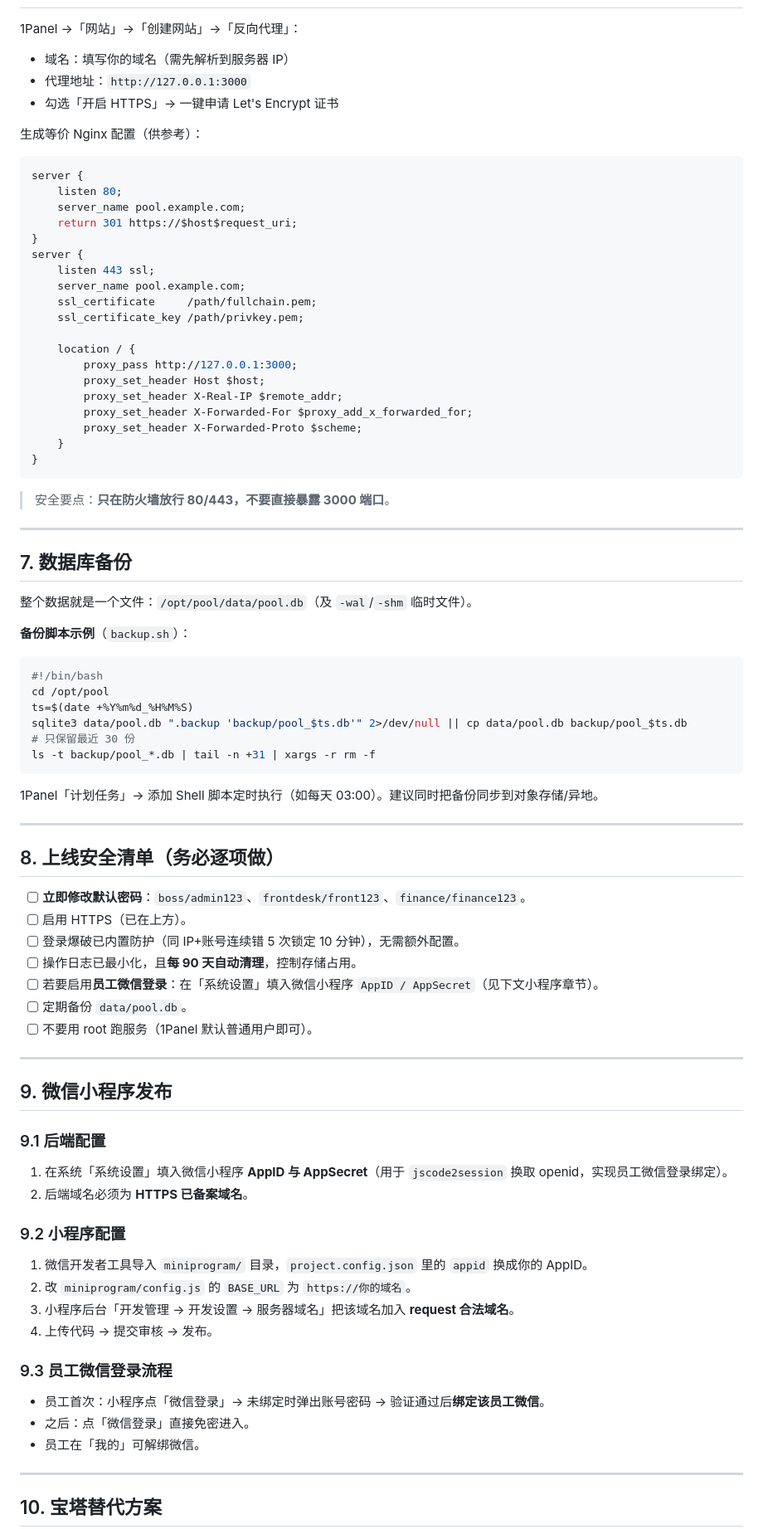
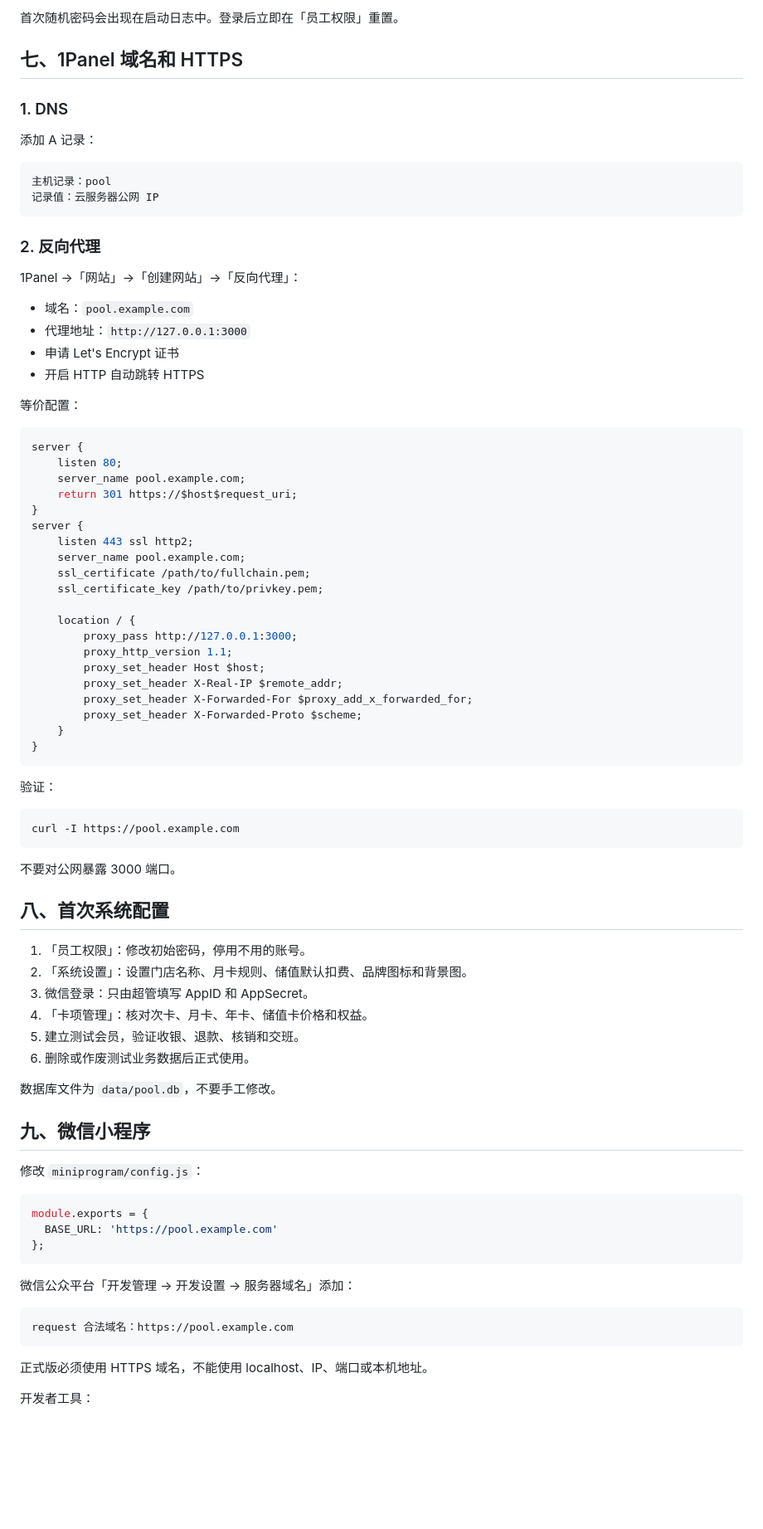
Before and after one commit to zarkinkamler468-glitch/yongchi, a Markdown page: DEPLOYMENT.md, the part around one of its changes. Shown at 83% size. Rendered like a GitHub page; blank space fills up the shorter version.

Commit message:
完善 Ubuntu 1Panel 部署文档

````diff
--- a/DEPLOYMENT.md
+++ b/DEPLOYMENT.md
@@ -88,10 +171,27 @@ pm2 startup      # 按提示复制并执行输出的命令，实现开机自启
+首次随机密码会出现在启动日志中。登录后立即在「员工权限」重置。
+
+## 七、1Panel 域名和 HTTPS
+
+### 1. DNS
+
+添加 A 记录：
+
+```text
+主机记录：pool
+记录值：云服务器公网 IP
+```
+
+### 2. 反向代理
 
 1Panel →「网站」→「创建网站」→「反向代理」：
-- 域名：填写你的域名（需先解析到服务器 IP）
+
+- 域名：`pool.example.com`
 - 代理地址：`http://127.0.0.1:3000`
-- 勾选「开启 HTTPS」→ 一键申请 Let's Encrypt 证书
+- 申请 Let's Encrypt 证书
+- 开启 HTTP 自动跳转 HTTPS
 
-生成等价 Nginx 配置（供参考）：
+等价配置：
+
 ```nginx
 server {
     listen 80;
@@ -99,13 +199,14 @@ server {
     return 301 https://$host$request_uri;
 }
 server {
-    listen 443 ssl;
+    listen 443 ssl http2;
     server_name pool.example.com;
-    ssl_certificate     /path/fullchain.pem;
-    ssl_certificate_key /path/privkey.pem;
+    ssl_certificate /path/to/fullchain.pem;
+    ssl_certificate_key /path/to/privkey.pem;
 
     location / {
         proxy_pass http://127.0.0.1:3000;
+        proxy_http_version 1.1;
         proxy_set_header Host $host;
         proxy_set_header X-Real-IP $remote_addr;
         proxy_set_header X-Forwarded-For $proxy_add_x_forwarded_for;
@@ -114,58 +215,42 @@ server {
 }
 ```
 
-> 安全要点：**只在防火墙放行 80/443，不要直接暴露 3000 端口**。
+验证：
 
----
-
-## 7. 数据库备份
-
-整个数据就是一个文件：`/opt/pool/data/pool.db`（及 `-wal`/`-shm` 临时文件）。
-
-**备份脚本示例**（`backup.sh`）：
 ```bash
-#!/bin/bash
-cd /opt/pool
-ts=$(date +%Y%m%d_%H%M%S)
-sqlite3 data/pool.db ".backup 'backup/pool_$ts.db'" 2>/dev/null || cp data/pool.db backup/pool_$ts.db
-# 只保留最近 30 份
-ls -t backup/pool_*.db | tail -n +31 | xargs -r rm -f
+curl -I https://pool.example.com
 ```
 
-1Panel「计划任务」→ 添加 Shell 脚本定时执行（如每天 03:00）。建议同时把备份同步到对象存储/异地。
+不要对公网暴露 3000 端口。
 
----
+## 八、首次系统配置
 
-## 8. 上线安全清单（务必逐项做）
+1. 「员工权限」：修改初始密码，停用不用的账号。
+2. 「系统设置」：设置门店名称、月卡规则、储值默认扣费、品牌图标和背景图。
+3. 微信登录：只由超管填写 AppID 和 AppSecret。
+4. 「卡项管理」：核对次卡、月卡、年卡、储值卡价格和权益。
+5. 建立测试会员，验证收银、退款、核销和交班。
+6. 删除或作废测试业务数据后正式使用。
 
-- [ ] **立即修改默认密码**：`boss/admin123`、`frontdesk/front123`、`finance/finance123`。
-- [ ] 启用 HTTPS（已在上方）。
-- [ ] 登录爆破已内置防护（同 IP+账号连续错 5 次锁定 10 分钟），无需额外配置。
-- [ ] 操作日志已最小化，且**每 90 天自动清理**，控制存储占用。
-- [ ] 若要启用**员工微信登录**：在「系统设置」填入微信小程序 `AppID / AppSecret`（见下文小程序章节）。
-- [ ] 定期备份 `data/pool.db`。
-- [ ] 不要用 root 跑服务（1Panel 默认普通用户即可）。
+数据库文件为 `data/pool.db`，不要手工修改。
 
----
+## 九、微信小程序
 
-## 9. 微信小程序发布
+修改 `miniprogram/config.js`：
 
-### 9.1 后端配置
-1. 在系统「系统设置」填入微信小程序 **AppID 与 AppSecret**（用于 `jscode2session` 换取 openid，实现员工微信登录绑定）。
-2. 后端域名必须为 **HTTPS 已备案域名**。
+```js
+module.exports = {
+  BASE_URL: 'https://pool.example.com'
+};
+```
 
-### 9.2 小程序配置
-1. 微信开发者工具导入 `miniprogram/` 目录，`project.config.json` 里的 `appid` 换成你的 AppID。
-2. 改 `miniprogram/config.js` 的 `BASE_URL` 为 `https://你的域名`。
-3. 小程序后台「开发管理 → 开发设置 → 服务器域名」把该域名加入 **request 合法域名**。
-4. 上传代码 → 提交审核 → 发布。
+微信公众平台「开发管理 → 开发设置 → 服务器域名」添加：
 
-### 9.3 员工微信登录流程
-- 员工首次：小程序点「微信登录」→ 未绑定时弹出账号密码 → 验证通过后**绑定该员工微信**。
-- 之后：点「微信登录」直接免密进入。
-- 员工在「我的」可解绑微信。
+```text
+request 合法域名：https://pool.example.com
+```
 
----
+正式版必须使用 HTTPS 域名，不能使用 localhost、IP、端口或本机地址。
 
-## 10. 宝塔替代方案
+开发者工具：
 
````
Also changed, not shown: other parts of DEPLOYMENT.md (+249 -68 lines).
